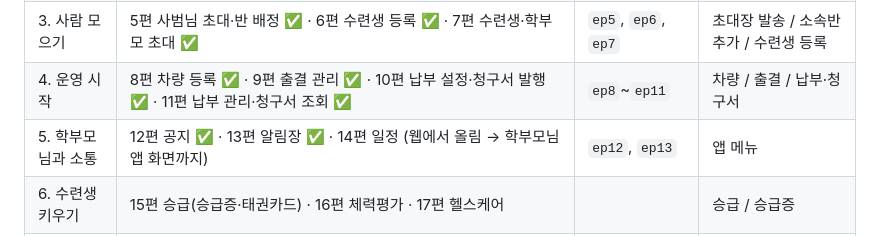
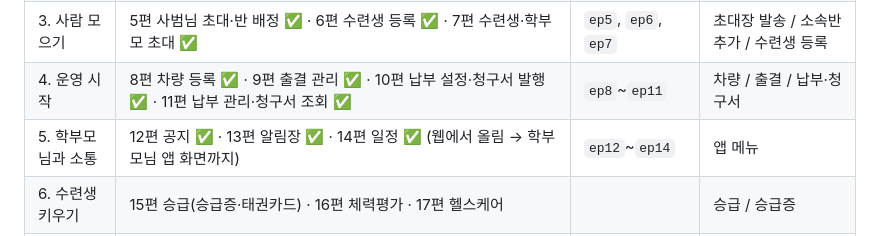
Before and after one commit to BobFunding/success, a Markdown page: tutorials/taekwonworld/README.md, the part around the change. Rendered like a GitHub page.

```diff
--- a/tutorials/taekwonworld/README.md
+++ b/tutorials/taekwonworld/README.md
@@ -14,7 +14,7 @@
 | 2. 도장 뼈대 만들기 | 3편 반 만들기 ✅ · 4편 급띠 체계 ✅ | `ep3`, `ep4` | 반 등록 / 급·띠 체계 설정 |
 | 3. 사람 모으기 | 5편 사범님 초대·반 배정 ✅ · 6편 수련생 등록 ✅ · 7편 수련생·학부모 초대 ✅ | `ep5`, `ep6`, `ep7` | 초대장 발송 / 소속반 추가 / 수련생 등록 |
 | 4. 운영 시작 | 8편 차량 등록 ✅ · 9편 출결 관리 ✅ · 10편 납부 설정·청구서 발행 ✅ · 11편 납부 관리·청구서 조회 ✅ | `ep8`~`ep11` | 차량 / 출결 / 납부·청구서 |
-| 5. 학부모님과 소통 | 12편 공지 ✅ · 13편 알림장 ✅ · 14편 일정 (웹에서 올림 → 학부모님 앱 화면까지) | `ep12`, `ep13` | 앱 메뉴 |
+| 5. 학부모님과 소통 | 12편 공지 ✅ · 13편 알림장 ✅ · 14편 일정 ✅ (웹에서 올림 → 학부모님 앱 화면까지) | `ep12`~`ep14` | 앱 메뉴 |
 | 6. 수련생 키우기 | 15편 승급(승급증·태권카드) · 16편 체력평가 · 17편 헬스케어 | | 승급 / 승급증 |
 | 7. 도장 알리기 | 18편 도장 홈페이지 | | |
 | 8. 고치고 정리하기 | 19편 대시보드 · 20편 수련생 관리(휴관) · 21편 사범 관리 · 22편 반 관리(소속반) · 23편 초대장 관리 · 24편 도장 정보(변경·삭제) · 25편 내 정보 | | 기능 사용하기 |
```
Also changed, not shown: memory.md (+2 -0 lines).
